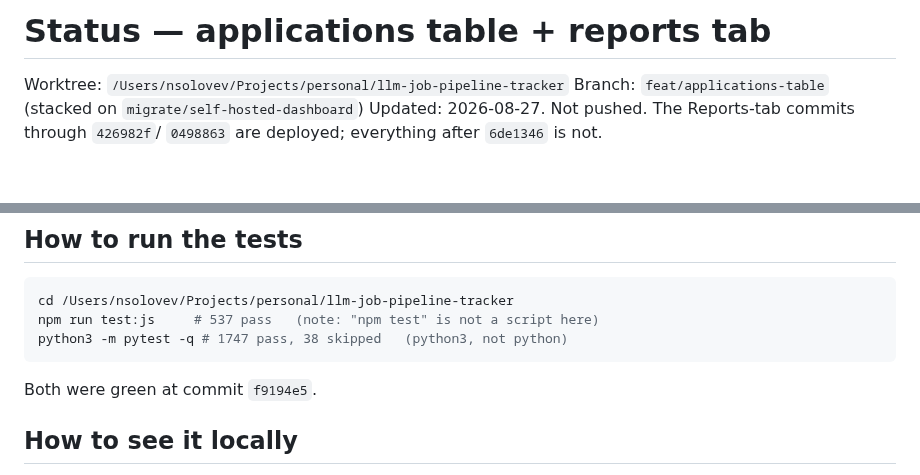
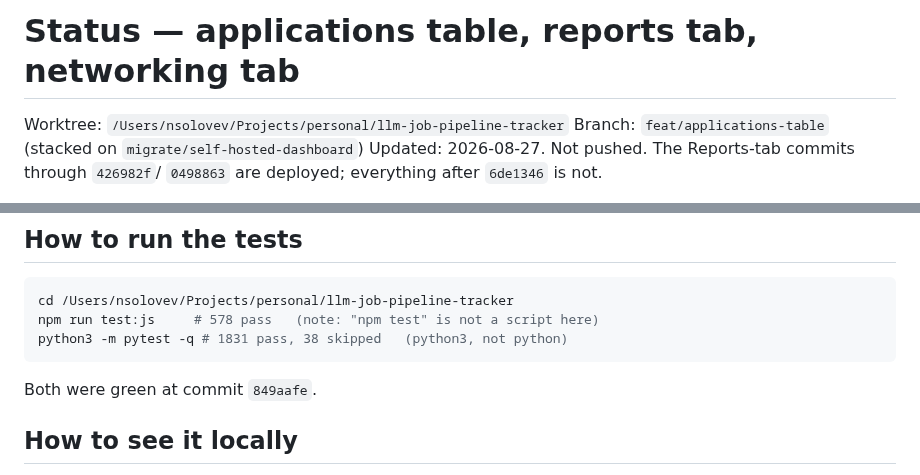
Before and after one commit to ncalavera/llm-job-pipeline, a Markdown page: STATUS.md, 2 parts joined by grey strips. Drawn GitHub-style; blank space fills up the shorter version.

````diff
--- a/STATUS.md
+++ b/STATUS.md
@@ -1,4 +1,4 @@
-# Status — applications table + reports tab
+# Status — applications table, reports tab, networking tab
 
 Worktree: `/Users/nsolovev/Projects/personal/llm-job-pipeline-tracker`
 Branch: `feat/applications-table` (stacked on `migrate/self-hosted-dashboard`)
@@ -83,11 +125,11 @@ reached.
 
 ```bash
 cd /Users/nsolovev/Projects/personal/llm-job-pipeline-tracker
-npm run test:js     # 537 pass   (note: "npm test" is not a script here)
-python3 -m pytest -q # 1747 pass, 38 skipped   (python3, not python)
+npm run test:js     # 578 pass   (note: "npm test" is not a script here)
+python3 -m pytest -q # 1831 pass, 38 skipped   (python3, not python)
 ```
 
-Both were green at commit `f9194e5`.
+Both were green at commit `849aafe`.
 
 ## How to see it locally
 
````
Also changed, not shown: other parts of STATUS.md (+46 -3 lines).
